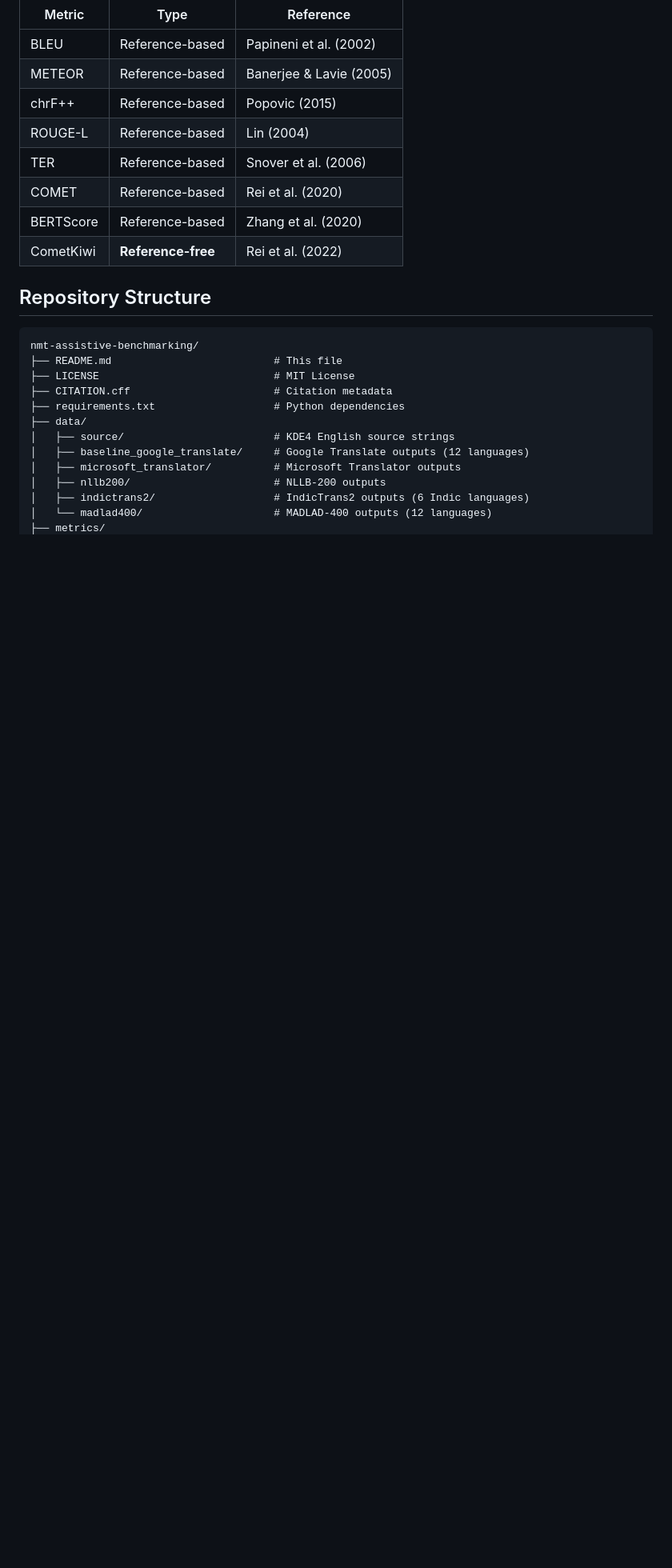
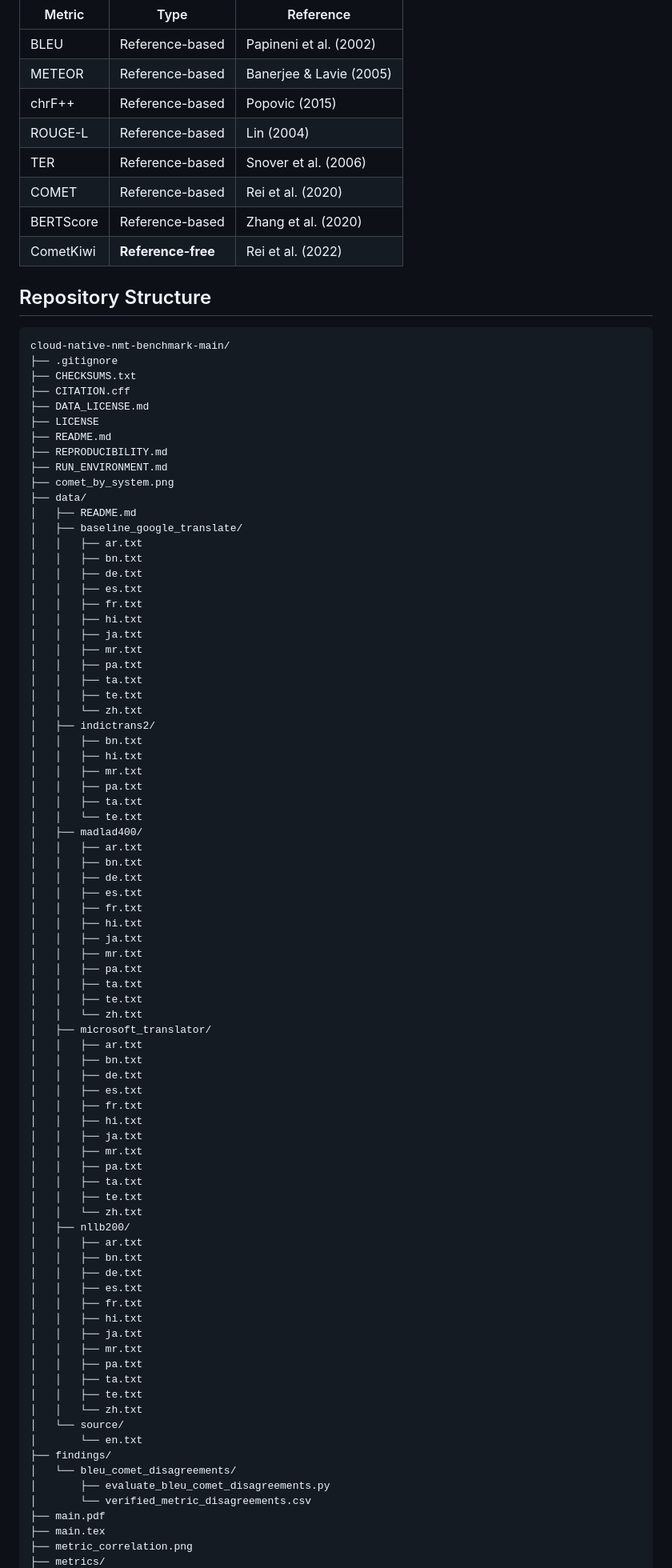
Before and after one commit to Research-SoftwareLocalization/cloud-native-nmt-benchmark, a Markdown page: README.md, the part around one of its changes. Shown at 80% size. GitHub-like rendering; blank space fills up the shorter version.

````diff
--- a/README.md
+++ b/README.md
@@ -44,16 +44,84 @@ This study benchmarks 4 NMT systems against Google Translate as the industry-sta
 ## Repository Structure
 
 ```text
-nmt-assistive-benchmarking/
-├── README.md                          # This file
-├── LICENSE                            # MIT License
-├── CITATION.cff                       # Citation metadata
-├── requirements.txt                   # Python dependencies
+cloud-native-nmt-benchmark-main/
+├── .gitignore
+├── CHECKSUMS.txt
+├── CITATION.cff
+├── DATA_LICENSE.md
+├── LICENSE
+├── README.md
+├── REPRODUCIBILITY.md
+├── RUN_ENVIRONMENT.md
+├── comet_by_system.png
 ├── data/
-│   ├── source/                        # KDE4 English source strings
-│   ├── baseline_google_translate/     # Google Translate outputs (12 languages)
-│   ├── microsoft_translator/          # Microsoft Translator outputs
-│   ├── nllb200/                       # NLLB-200 outputs
-│   ├── indictrans2/                   # IndicTrans2 outputs (6 Indic languages)
-│   └── madlad400/                     # MADLAD-400 outputs (12 languages)
+│   ├── README.md
+│   ├── baseline_google_translate/
+│   │   ├── ar.txt
+│   │   ├── bn.txt
+│   │   ├── de.txt
+│   │   ├── es.txt
+│   │   ├── fr.txt
+│   │   ├── hi.txt
+│   │   ├── ja.txt
+│   │   ├── mr.txt
+│   │   ├── pa.txt
+│   │   ├── ta.txt
+│   │   ├── te.txt
+│   │   └── zh.txt
+│   ├── indictrans2/
+│   │   ├── bn.txt
+│   │   ├── hi.txt
+│   │   ├── mr.txt
+│   │   ├── pa.txt
+│   │   ├── ta.txt
+│   │   └── te.txt
+│   ├── madlad400/
+│   │   ├── ar.txt
+│   │   ├── bn.txt
+│   │   ├── de.txt
+│   │   ├── es.txt
+│   │   ├── fr.txt
+│   │   ├── hi.txt
+│   │   ├── ja.txt
+│   │   ├── mr.txt
+│   │   ├── pa.txt
+│   │   ├── ta.txt
+│   │   ├── te.txt
+│   │   └── zh.txt
+│   ├── microsoft_translator/
+│   │   ├── ar.txt
+│   │   ├── bn.txt
+│   │   ├── de.txt
+│   │   ├── es.txt
+│   │   ├── fr.txt
+│   │   ├── hi.txt
+│   │   ├── ja.txt
+│   │   ├── mr.txt
+│   │   ├── pa.txt
+│   │   ├── ta.txt
+│   │   ├── te.txt
+│   │   └── zh.txt
+│   ├── nllb200/
+│   │   ├── ar.txt
+│   │   ├── bn.txt
+│   │   ├── de.txt
+│   │   ├── es.txt
+│   │   ├── fr.txt
+│   │   ├── hi.txt
+│   │   ├── ja.txt
+│   │   ├── mr.txt
+│   │   ├── pa.txt
+│   │   ├── ta.txt
+│   │   ├── te.txt
+│   │   └── zh.txt
+│   └── source/
+│       └── en.txt
+├── findings/
+│   └── bleu_comet_disagreements/
+│       ├── evaluate_bleu_comet_disagreements.py
+│       └── verified_metric_disagreements.csv
+├── main.pdf
+├── main.tex
+├── metric_correlation.png
 ├── metrics/
````
Also changed, not shown: other parts of README.md (+36 -12 lines).
